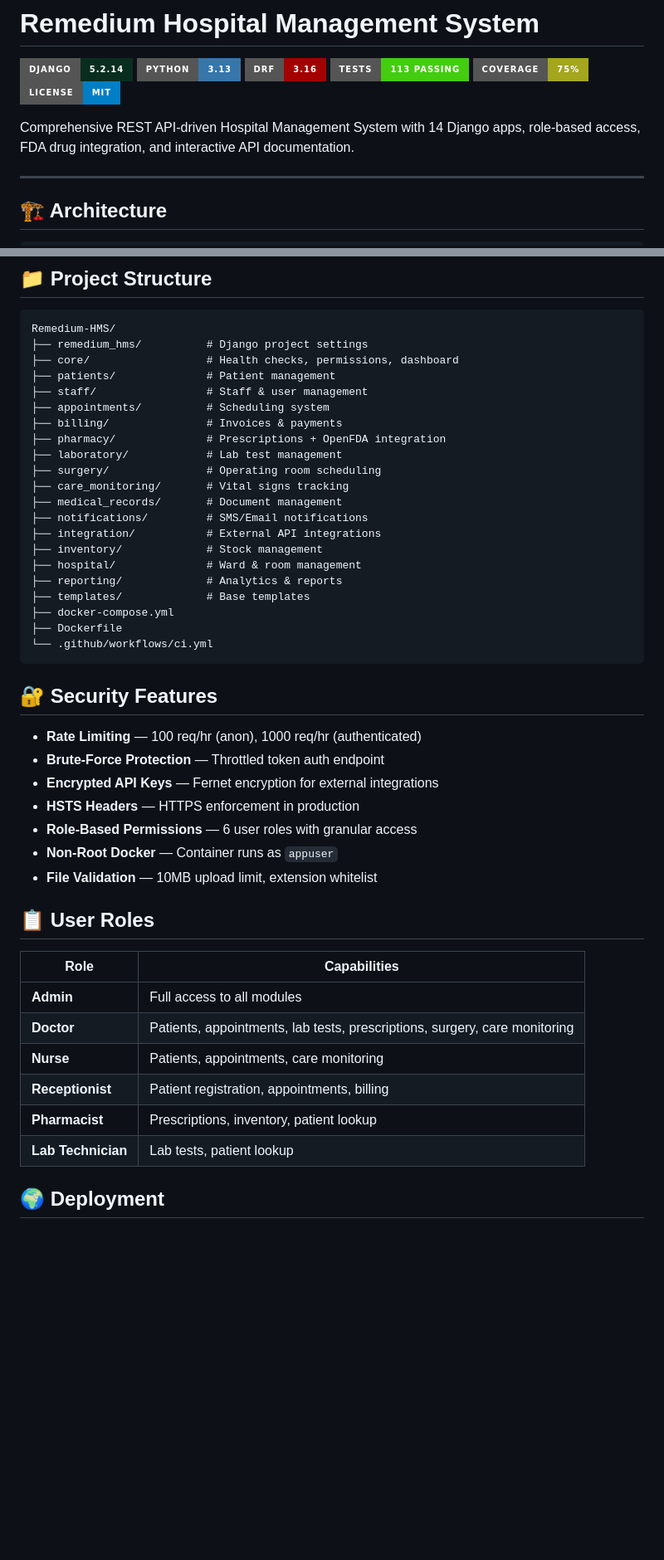
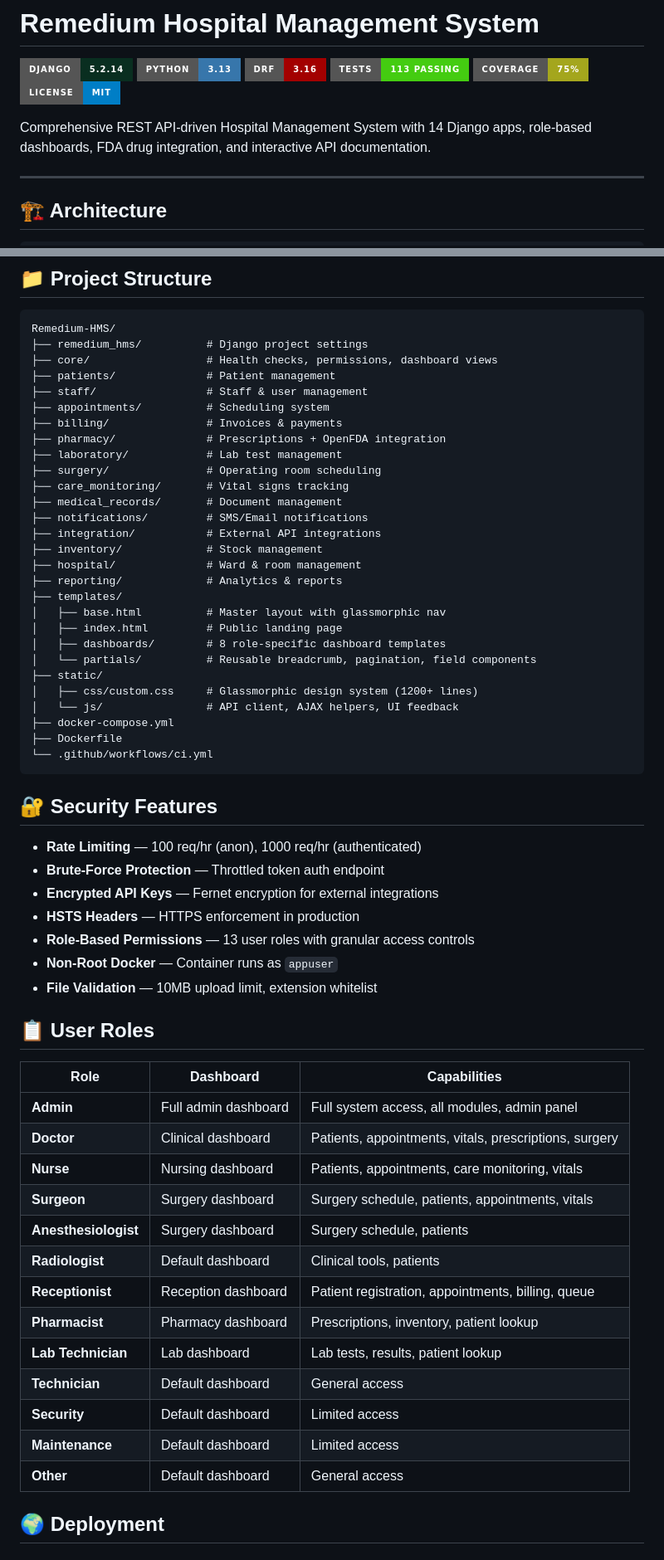
Before and after one commit to neoastra303/Remedium-HMS, a Markdown page: README.md, 2 parts joined by grey strips. Shown at 83% size. GitHub-like rendering; badges without logos; blank space fills up the shorter version.

Commit message:
docs: update README with role-based dashboards, test accounts table, UI/UX design section

````diff
--- a/README.md
+++ b/README.md
@@ -7,7 +7,7 @@
 ![Coverage](https://img.shields.io/badge/Coverage-75%25-yellowgreen?style=for-the-badge)
 ![License](https://img.shields.io/badge/License-MIT-blue?style=for-the-badge)
 
-Comprehensive REST API-driven Hospital Management System with 14 Django apps, role-based access, FDA drug integration, and interactive API documentation.
+Comprehensive REST API-driven Hospital Management System with 14 Django apps, role-based dashboards, FDA drug integration, and interactive API documentation.
 
 ---
 
@@ -167,7 +216,7 @@ python -m pytest pharmacy/tests.py -v
 ```
 Remedium-HMS/
 ├── remedium_hms/          # Django project settings
-├── core/                  # Health checks, permissions, dashboard
+├── core/                  # Health checks, permissions, dashboard views
 ├── patients/              # Patient management
 ├── staff/                 # Staff & user management
 ├── appointments/          # Scheduling system
@@ -182,7 +231,14 @@ Remedium-HMS/
 ├── inventory/             # Stock management
 ├── hospital/              # Ward & room management
 ├── reporting/             # Analytics & reports
-├── templates/             # Base templates
+├── templates/
+│   ├── base.html          # Master layout with glassmorphic nav
+│   ├── index.html         # Public landing page
+│   ├── dashboards/        # 8 role-specific dashboard templates
+│   └── partials/          # Reusable breadcrumb, pagination, field components
+├── static/
+│   ├── css/custom.css     # Glassmorphic design system (1200+ lines)
+│   └── js/                # API client, AJAX helpers, UI feedback
 ├── docker-compose.yml
 ├── Dockerfile
 └── .github/workflows/ci.yml
@@ -194,20 +250,27 @@ Remedium-HMS/
 - **Brute-Force Protection** — Throttled token auth endpoint
 - **Encrypted API Keys** — Fernet encryption for external integrations
 - **HSTS Headers** — HTTPS enforcement in production
-- **Role-Based Permissions** — 6 user roles with granular access
+- **Role-Based Permissions** — 13 user roles with granular access controls
 - **Non-Root Docker** — Container runs as `appuser`
 - **File Validation** — 10MB upload limit, extension whitelist
 
 ## 📋 User Roles
 
-| Role | Capabilities |
-|---|---|
-| **Admin** | Full access to all modules |
-| **Doctor** | Patients, appointments, lab tests, prescriptions, surgery, care monitoring |
-| **Nurse** | Patients, appointments, care monitoring |
-| **Receptionist** | Patient registration, appointments, billing |
-| **Pharmacist** | Prescriptions, inventory, patient lookup |
-| **Lab Technician** | Lab tests, patient lookup |
+| Role | Dashboard | Capabilities |
+|------|-----------|-------------|
+| **Admin** | Full admin dashboard | Full system access, all modules, admin panel |
+| **Doctor** | Clinical dashboard | Patients, appointments, vitals, prescriptions, surgery |
+| **Nurse** | Nursing dashboard | Patients, appointments, care monitoring, vitals |
+| **Surgeon** | Surgery dashboard | Surgery schedule, patients, appointments, vitals |
+| **Anesthesiologist** | Surgery dashboard | Surgery schedule, patients |
+| **Radiologist** | Default dashboard | Clinical tools, patients |
+| **Receptionist** | Reception dashboard | Patient registration, appointments, billing, queue |
+| **Pharmacist** | Pharmacy dashboard | Prescriptions, inventory, patient lookup |
+| **Lab Technician** | Lab dashboard | Lab tests, results, patient lookup |
+| **Technician** | Default dashboard | General access |
+| **Security** | Default dashboard | Limited access |
+| **Maintenance** | Default dashboard | Limited access |
+| **Other** | Default dashboard | General access |
 
 ## 🌍 Deployment
 
````
Also changed, not shown: other parts of README.md (+56 -6 lines), CHANGELOG.md (+1 -0 lines).
